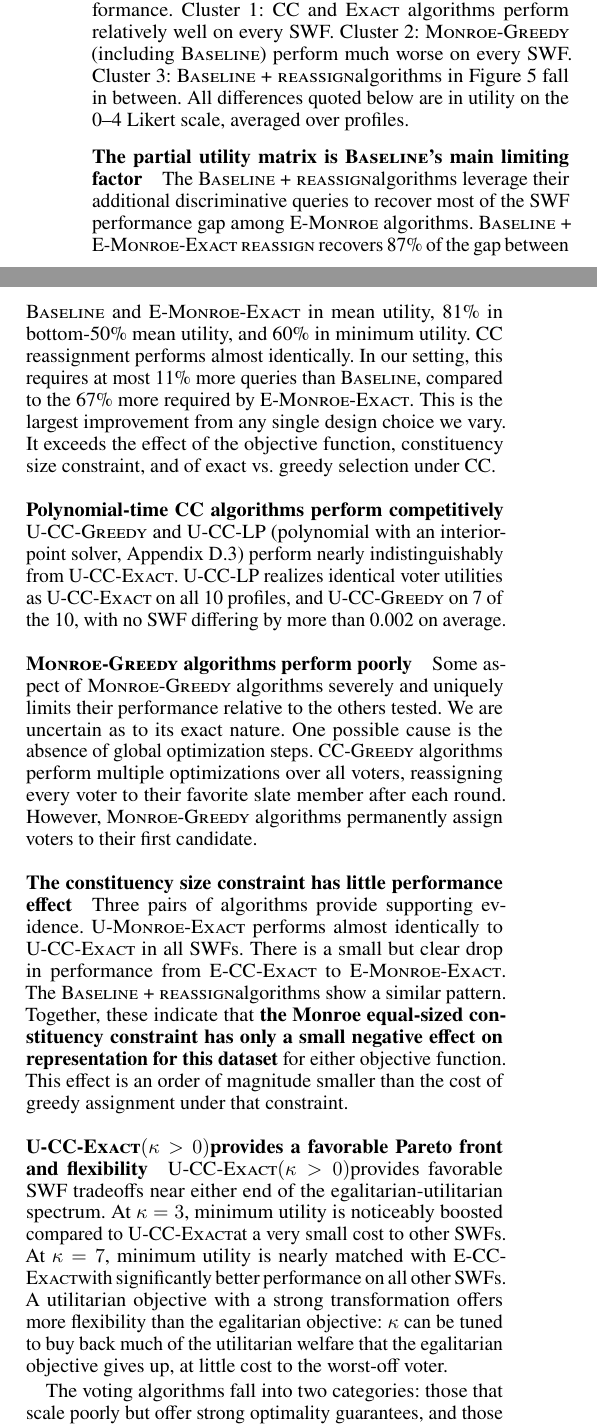
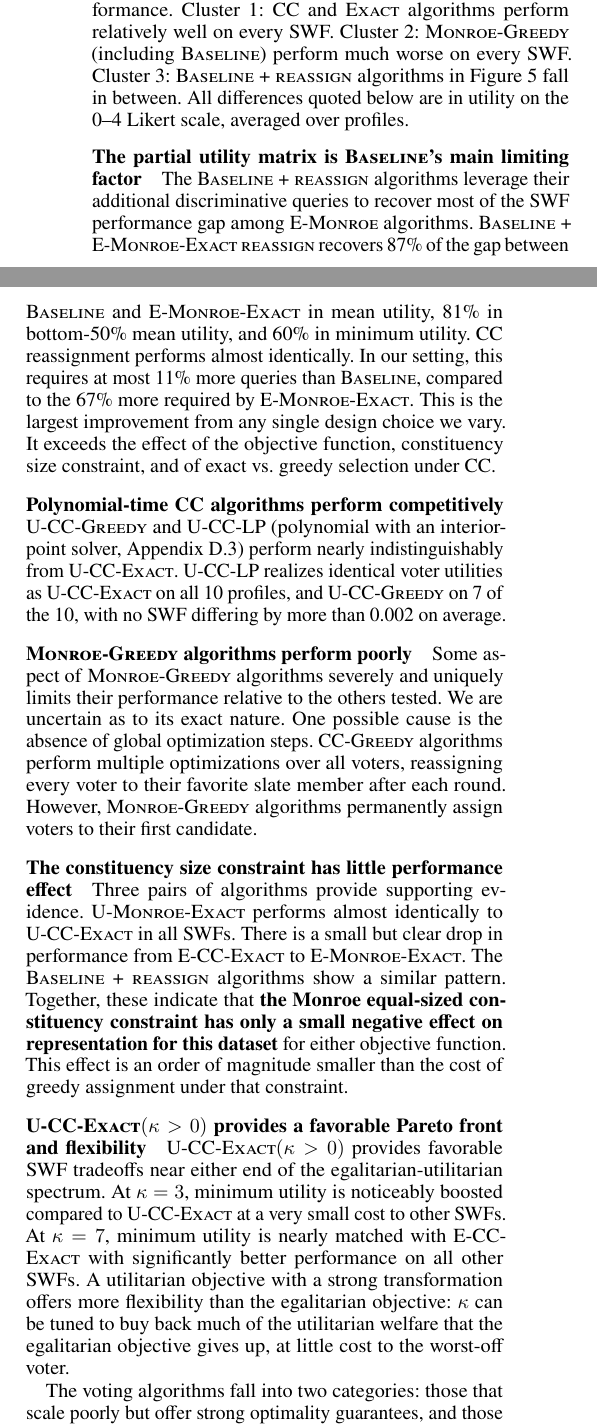
Before and after one commit to aaron-sandoval/generative_social_choice, a LaTeX paper (paper/paper.tex): two parts of the columns of page 6 of 20, joined at a grey line, cut so that both start at the same text. Compiled offline with pdfLaTeX.

Commit message:
Fix missing spaces after algorithm name macros
Control words swallow the following space, so e.g. "\Baseline solves"
rendered as "Baselinesolves". Add {} at the 10 affected call sites,
matching the existing \Macro{} convention.

Co-Authored-By: Claude Opus 5.5 <noreply@anthropic.com>

```diff
--- a/paper/paper.tex
+++ b/paper/paper.tex
@@ -471,11 +471,11 @@ Using the 15 baseline ballot profiles from \Cref{fig:swf-main}, we produce the r
 The algorithms form three clusters based on their performance.
 Cluster 1: CC and \textsc{Exact} algorithms perform relatively well on every SWF.
 Cluster 2: \textsc{Monroe-Greedy} (including \Baseline{}) perform much worse on every SWF.
-Cluster 3: \BaselineReassign algorithms in \Cref{fig:sfws-voting-algs-fish} fall in between.
+Cluster 3: \BaselineReassign{} algorithms in \Cref{fig:sfws-voting-algs-fish} fall in between.
 All differences quoted below are in utility on the 0--4 Likert scale, averaged over profiles.
 
 \paragraph{The partial utility matrix is \Baseline's main limiting factor}
-The \BaselineReassign algorithms leverage their additional discriminative queries to recover most of the SWF performance gap among \textsc{E-Monroe} algorithms.
+The \BaselineReassign{} algorithms leverage their additional discriminative queries to recover most of the SWF performance gap among \textsc{E-Monroe} algorithms.
 \BaselineEMonroeReassign{} recovers 87\% of the gap between \Baseline{} and \EExactMonroe{} in mean utility, 81\% in bottom-50\% mean utility, and 60\% in minimum utility.
 CC reassignment performs almost identically.
 In our setting, this requires at most 11\% more queries than \Baseline, compared to the 67\% more required by \EExactMonroe{}.
@@ -497,14 +497,14 @@ However, \textsc{Monroe-Greedy} algorithms permanently assign voters to their fi
 Three pairs of algorithms provide supporting evidence.
 \ExactMonroe{} performs almost identically to \Exact{} in all SWFs.
 There is a small but clear drop in performance from \ECCExact{} to \EExactMonroe{}.
-The \BaselineReassign algorithms show a similar pattern.
+The \BaselineReassign{} algorithms show a similar pattern.
 Together, these indicate that \textbf{the Monroe equal-sized constituency constraint has only a small negative effect on representation for this dataset} for either objective function.
 This effect is an order of magnitude smaller than the cost of greedy assignment under that constraint.
 
-\paragraph{\ExactP provides a favorable Pareto front and flexibility}
-\ExactP provides favorable SWF tradeoffs near either end of the egalitarian-utilitarian spectrum.
-At \(\kappa=3\), minimum utility is noticeably boosted compared to \Exact at a very small cost to other SWFs.
-At \(\kappa=7\), minimum utility is nearly matched with \ECCExact with significantly better performance on all other SWFs.
+\paragraph{\ExactP{} provides a favorable Pareto front and flexibility}
+\ExactP{} provides favorable SWF tradeoffs near either end of the egalitarian-utilitarian spectrum.
+At \(\kappa=3\), minimum utility is noticeably boosted compared to \Exact{} at a very small cost to other SWFs.
+At \(\kappa=7\), minimum utility is nearly matched with \ECCExact{} with significantly better performance on all other SWFs.
 % With \textsc{Monroe-Greedy} algorithms performing poorly, and \textsc{E-CC} algorithms underspecified and beyond our scope, the remaining polynomial practical approximation of egalitarian
 A utilitarian objective with a strong transformation offers more flexibility than the egalitarian objective: \(\kappa\) can be tuned to buy back much of the utilitarian welfare that the egalitarian objective gives up, at little cost to the worst-off voter.
 
```
Also changed, not shown: paper/paper.tex (6 more changed lines).
